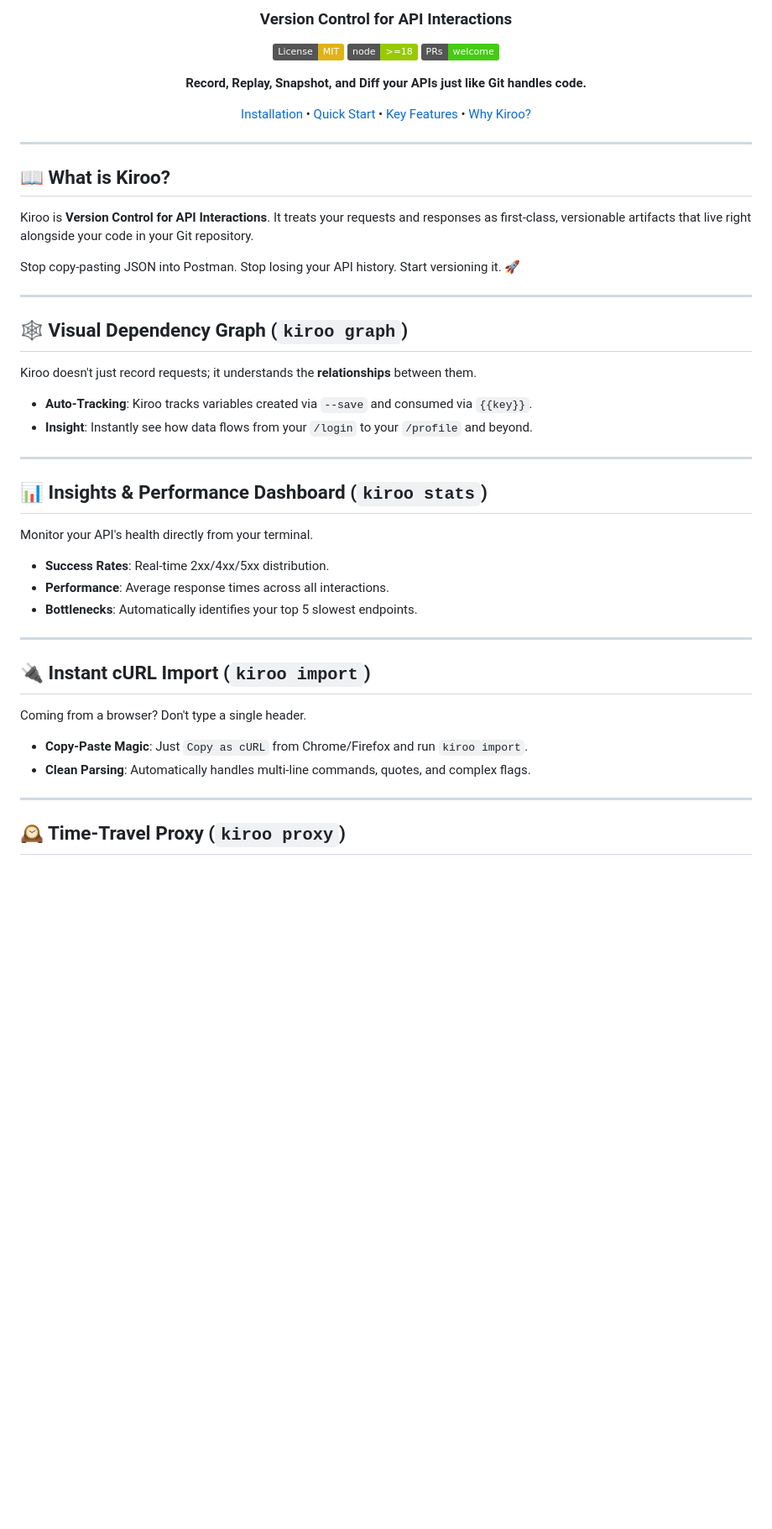
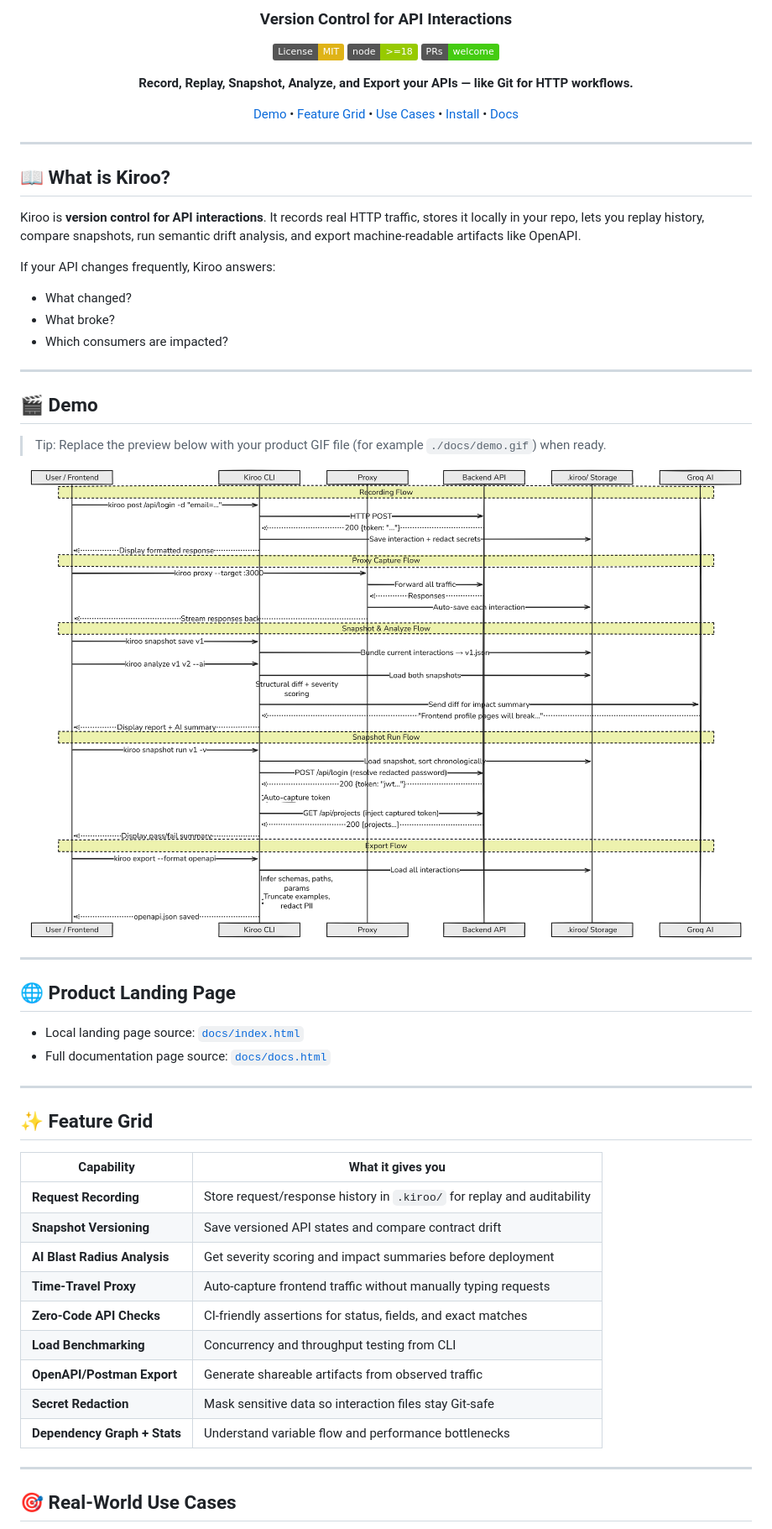
Before and after one commit to yash-pouranik/kiroo, a Markdown page: README.md, the part around one of its changes. Shown at 84% size. Rendered like a GitHub page; badges without logos; blank space fills up the shorter version.

```diff
--- a/README.md
+++ b/README.md
@@ -8,9 +8,9 @@
   [![Node.js Version](https://img.shields.io/badge/node-%3E%3D18-green.svg)](https://nodejs.org/)
   [![PRs Welcome](https://img.shields.io/badge/PRs-welcome-brightgreen.svg)](http://makeapullrequest.com)
 
-  **Record, Replay, Snapshot, and Diff your APIs just like Git handles code.**
+  **Record, Replay, Snapshot, Analyze, and Export your APIs — like Git for HTTP workflows.**
 
-  [Installation](#-installation) • [Quick Start](#-quick-start) • [Key Features](#-core-capabilities) • [Why Kiroo?](#-why-kiroo)
+  [Demo](#-demo) • [Feature Grid](#-feature-grid) • [Use Cases](#-real-world-use-cases) • [Install](#-installation) • [Docs](#-full-command-documentation)
 
 </div>
 
@@ -18,36 +18,47 @@
 
 ## 📖 What is Kiroo?
 
-Kiroo is **Version Control for API Interactions**. It treats your requests and responses as first-class, versionable artifacts that live right alongside your code in your Git repository.
+Kiroo is **version control for API interactions**. It records real HTTP traffic, stores it locally in your repo, lets you replay history, compare snapshots, run semantic drift analysis, and export machine-readable artifacts like OpenAPI.
 
-Stop copy-pasting JSON into Postman. Stop losing your API history. Start versioning it. 🚀
+If your API changes frequently, Kiroo answers:
+- What changed?
+- What broke?
+- Which consumers are impacted?
 
 ---
 
-## 🕸️ Visual Dependency Graph (`kiroo graph`)
+## 🎬 Demo
 
-Kiroo doesn't just record requests; it understands the **relationships** between them.
-- **Auto-Tracking**: Kiroo tracks variables created via `--save` and consumed via `{{key}}`.
-- **Insight**: Instantly see how data flows from your `/login` to your `/profile` and beyond.
+> Tip: Replace the preview below with your product GIF file (for example `./docs/demo.gif`) when ready.
+
+<div align="center">
+  <img src="./image.png" alt="Kiroo demo preview" width="100%">
+</div>
 
 ---
 
-## 📊 Insights & Performance Dashboard (`kiroo stats`)
+## 🌐 Product Landing Page
 
-Monitor your API's health directly from your terminal.
-- **Success Rates**: Real-time 2xx/4xx/5xx distribution.
-- **Performance**: Average response times across all interactions.
-- **Bottlenecks**: Automatically identifies your top 5 slowest endpoints.
+- Local landing page source: [`docs/index.html`](./docs/index.html)
+- Full documentation page source: [`docs/docs.html`](./docs/docs.html)
 
 ---
 
-## 🔌 Instant cURL Import (`kiroo import`)
+## ✨ Feature Grid
 
-Coming from a browser? Don't type a single header.
-- **Copy-Paste Magic**: Just `Copy as cURL` from Chrome/Firefox and run `kiroo import`.
-- **Clean Parsing**: Automatically handles multi-line commands, quotes, and complex flags.
+| Capability | What it gives you |
+|---|---|
+| **Request Recording** | Store request/response history in `.kiroo/` for replay and auditability |
+| **Snapshot Versioning** | Save versioned API states and compare contract drift |
+| **AI Blast Radius Analysis** | Get severity scoring and impact summaries before deployment |
+| **Time-Travel Proxy** | Auto-capture frontend traffic without manually typing requests |
+| **Zero-Code API Checks** | CI-friendly assertions for status, fields, and exact matches |
+| **Load Benchmarking** | Concurrency and throughput testing from CLI |
+| **OpenAPI/Postman Export** | Generate shareable artifacts from observed traffic |
+| **Secret Redaction** | Mask sensitive data so interaction files stay Git-safe |
+| **Dependency Graph + Stats** | Understand variable flow and performance bottlenecks |
 
 ---
 
-## 🕰️ Time-Travel Proxy (`kiroo proxy`)
+## 🎯 Real-World Use Cases
 
```
Also changed, not shown: other parts of README.md (+15 -61 lines).
